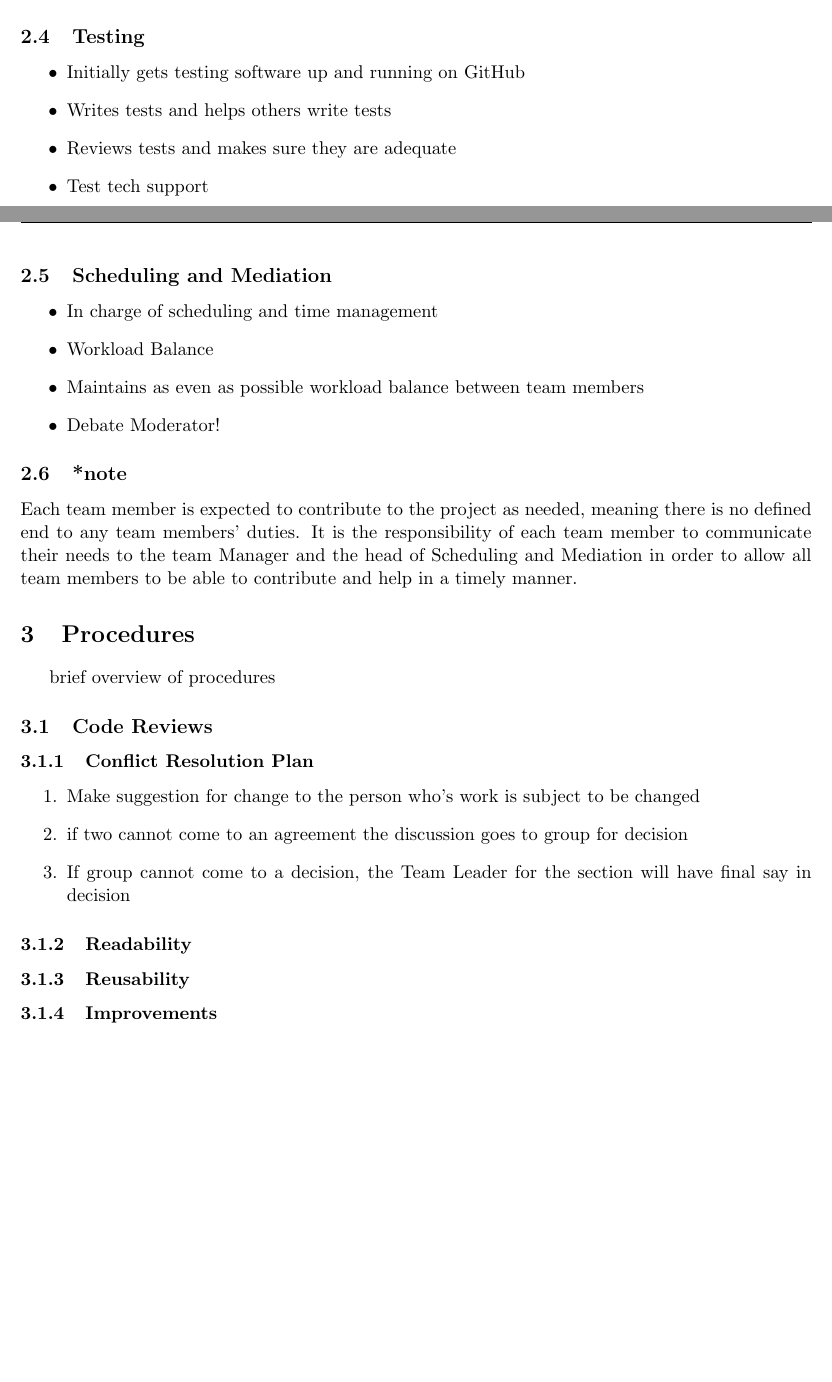
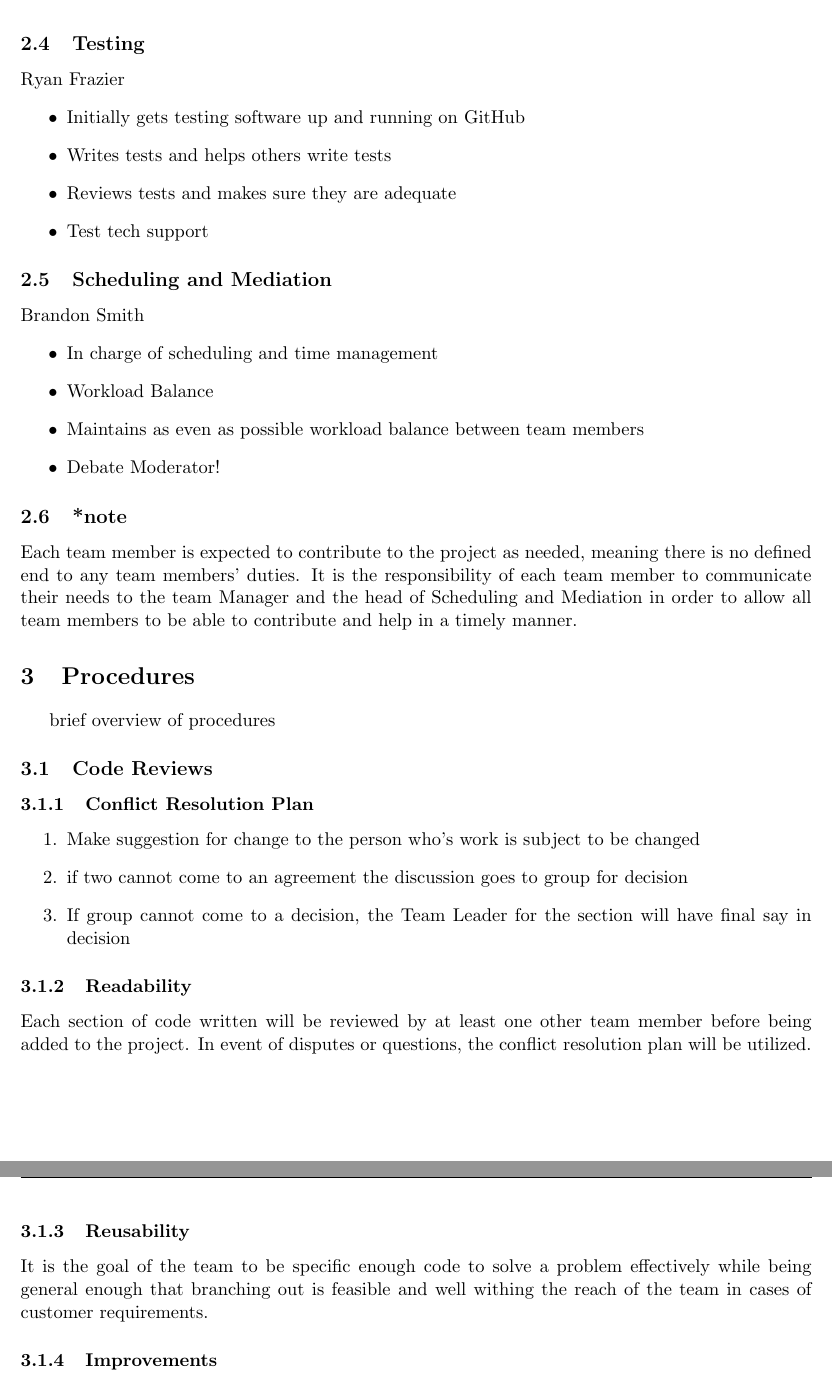
Before and after one commit to trevorjewkes/Kronos, a LaTeX document (PIP.tex): two parts of pages 2 and 3 of 4 before the commit and two parts of pages 3 and 4 of 4 after it, joined at a grey line, cut so that both start at the same text, the shorter picture padded with empty space. Compiled offline with pdfLaTeX.

Commit message:
update PIP

```diff
--- a/PIP.tex
+++ b/PIP.tex
@@ -86,7 +88,7 @@
 		\end{itemize}
 
     \subsection{Testing}
-
+		Ryan Frazier
 		\begin{itemize}
 			\item Initially gets testing software up and running on GitHub
   		  	\item Writes tests and helps others write tests
@@ -95,7 +97,7 @@
 		\end{itemize}
 
     \subsection{Scheduling and Mediation}
-
+	    Brandon Smith
    		\begin{itemize}
     		\item In charge of scheduling and time management
     		\item Workload Balance
@@ -120,9 +122,9 @@
 		\end{enumerate}
 
     \subsubsection{Readability}
-
+	    Each section of code written will be reviewed by at least one other team member before being added to the project.  In event of disputes or questions, the conflict resolution plan will be utilized.
     \subsubsection{Reusability}
-
+	    It is the goal of the team to be specific enough code to solve a problem effectively while being general enough that branching out is feasible and well withing the reach of the team in cases of customer requirements.
     \subsubsection{Improvements}
 
     \subsubsection{Bugs}
```
Also changed, not shown: PIP.pdf, PIP.tex (12 more changed lines), 1 other file.
